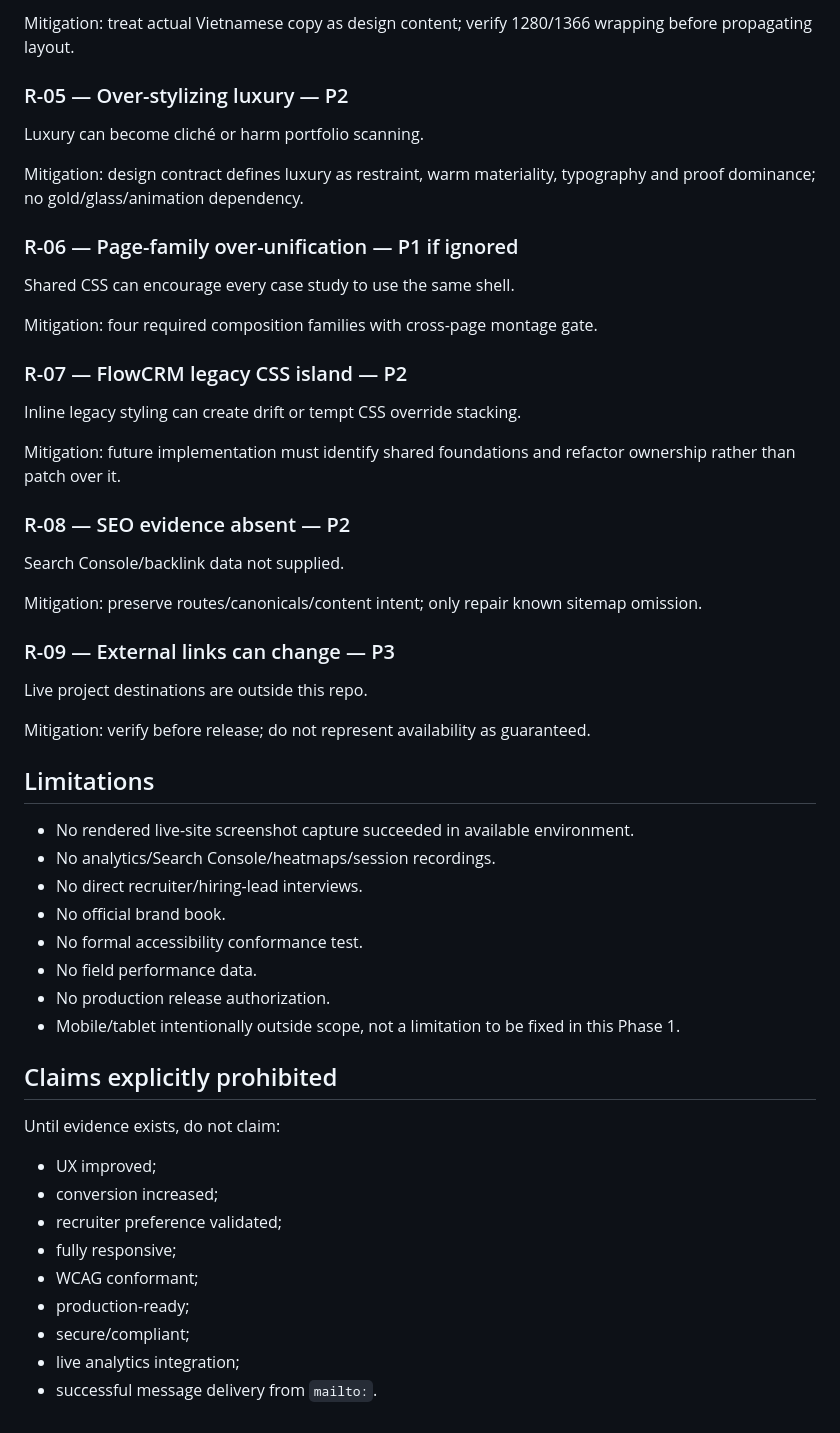
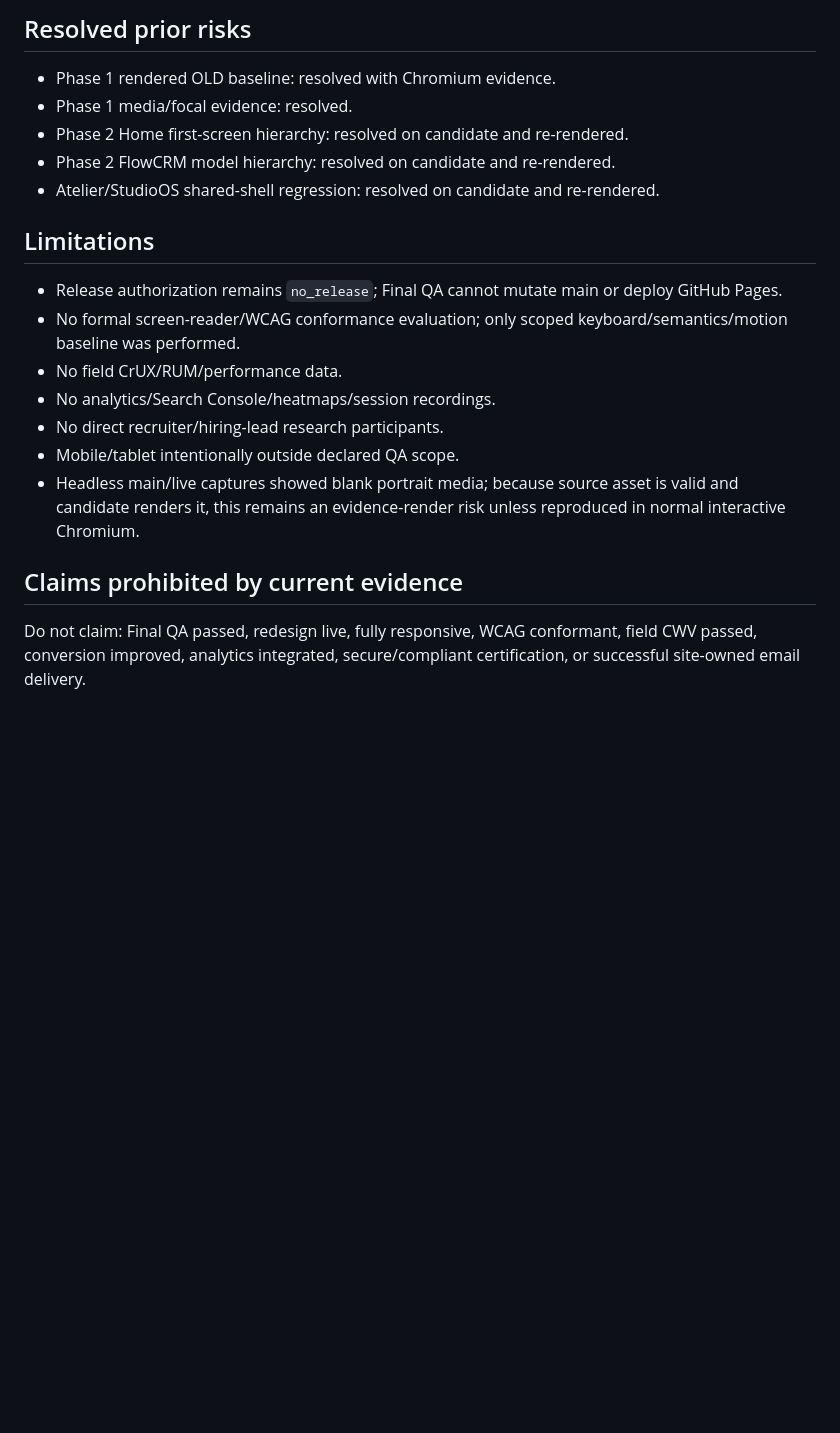
Before and after one commit to Haign12/DoAnhNghia_BAPortfolio, a Markdown page: docs/uiux/Assumptions-Risks-Limitations.md, the part around one of its changes. Drawn GitHub-style; blank space fills up the shorter version.

Commit message:
docs: refresh final QA risks and limitations

```diff
--- a/docs/uiux/Assumptions-Risks-Limitations.md
+++ b/docs/uiux/Assumptions-Risks-Limitations.md
@@ -32,51 +32,19 @@ Current copy is English while config declares Vietnamese. Vietnamese headings ca
 
-Mitigation: treat actual Vietnamese copy as design content; verify 1280/1366 wrapping before propagating layout.
-
-### R-05 — Over-stylizing luxury — P2
-Luxury can become cliché or harm portfolio scanning.
-
-Mitigation: design contract defines luxury as restraint, warm materiality, typography and proof dominance; no gold/glass/animation dependency.
-
-### R-06 — Page-family over-unification — P1 if ignored
-Shared CSS can encourage every case study to use the same shell.
-
-Mitigation: four required composition families with cross-page montage gate.
-
-### R-07 — FlowCRM legacy CSS island — P2
-Inline legacy styling can create drift or tempt CSS override stacking.
-
-Mitigation: future implementation must identify shared foundations and refactor ownership rather than patch over it.
-
-### R-08 — SEO evidence absent — P2
-Search Console/backlink data not supplied.
-
-Mitigation: preserve routes/canonicals/content intent; only repair known sitemap omission.
-
-### R-09 — External links can change — P3
-Live project destinations are outside this repo.
-
-Mitigation: verify before release; do not represent availability as guaranteed.
+## Resolved prior risks
+- Phase 1 rendered OLD baseline: resolved with Chromium evidence.
+- Phase 1 media/focal evidence: resolved.
+- Phase 2 Home first-screen hierarchy: resolved on candidate and re-rendered.
+- Phase 2 FlowCRM model hierarchy: resolved on candidate and re-rendered.
+- Atelier/StudioOS shared-shell regression: resolved on candidate and re-rendered.
 
 ## Limitations
+- Release authorization remains `no_release`; Final QA cannot mutate main or deploy GitHub Pages.
+- No formal screen-reader/WCAG conformance evaluation; only scoped keyboard/semantics/motion baseline was performed.
+- No field CrUX/RUM/performance data.
+- No analytics/Search Console/heatmaps/session recordings.
+- No direct recruiter/hiring-lead research participants.
+- Mobile/tablet intentionally outside declared QA scope.
+- Headless main/live captures showed blank portrait media; because source asset is valid and candidate renders it, this remains an evidence-render risk unless reproduced in normal interactive Chromium.
 
-- No rendered live-site screenshot capture succeeded in available environment.
-- No analytics/Search Console/heatmaps/session recordings.
-- No direct recruiter/hiring-lead interviews.
-- No official brand book.
-- No formal accessibility conformance test.
-- No field performance data.
-- No production release authorization.
-- Mobile/tablet intentionally outside scope, not a limitation to be fixed in this Phase 1.
-
-## Claims explicitly prohibited
-
-Until evidence exists, do not claim:
-- UX improved;
-- conversion increased;
-- recruiter preference validated;
-- fully responsive;
-- WCAG conformant;
-- production-ready;
-- secure/compliant;
-- live analytics integration;
-- successful message delivery from `mailto:`.
+## Claims prohibited by current evidence
+Do not claim: Final QA passed, redesign live, fully responsive, WCAG conformant, field CWV passed, conversion improved, analytics integrated, secure/compliant certification, or successful site-owned email delivery.
```
Also changed, not shown: other parts of docs/uiux/Assumptions-Risks-Limitations.md (+21 -21 lines).
